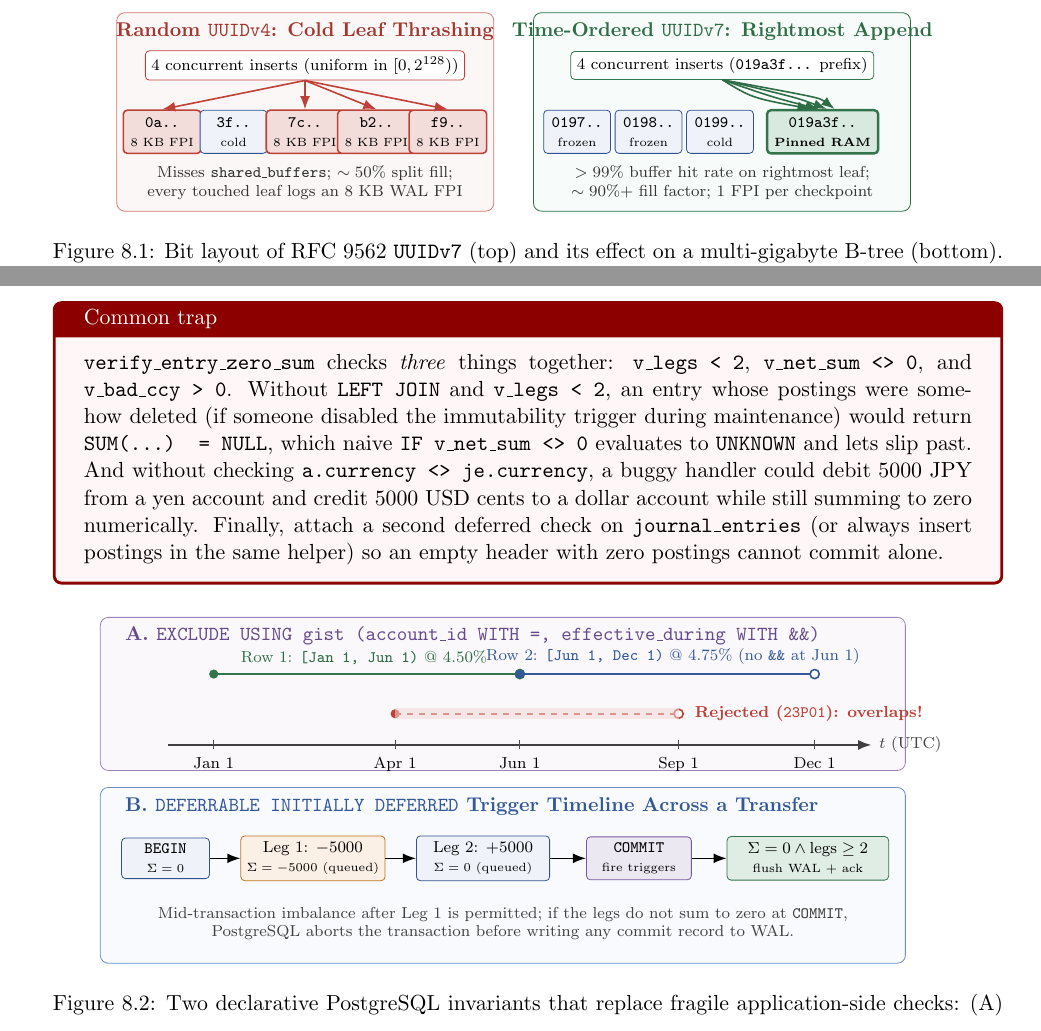
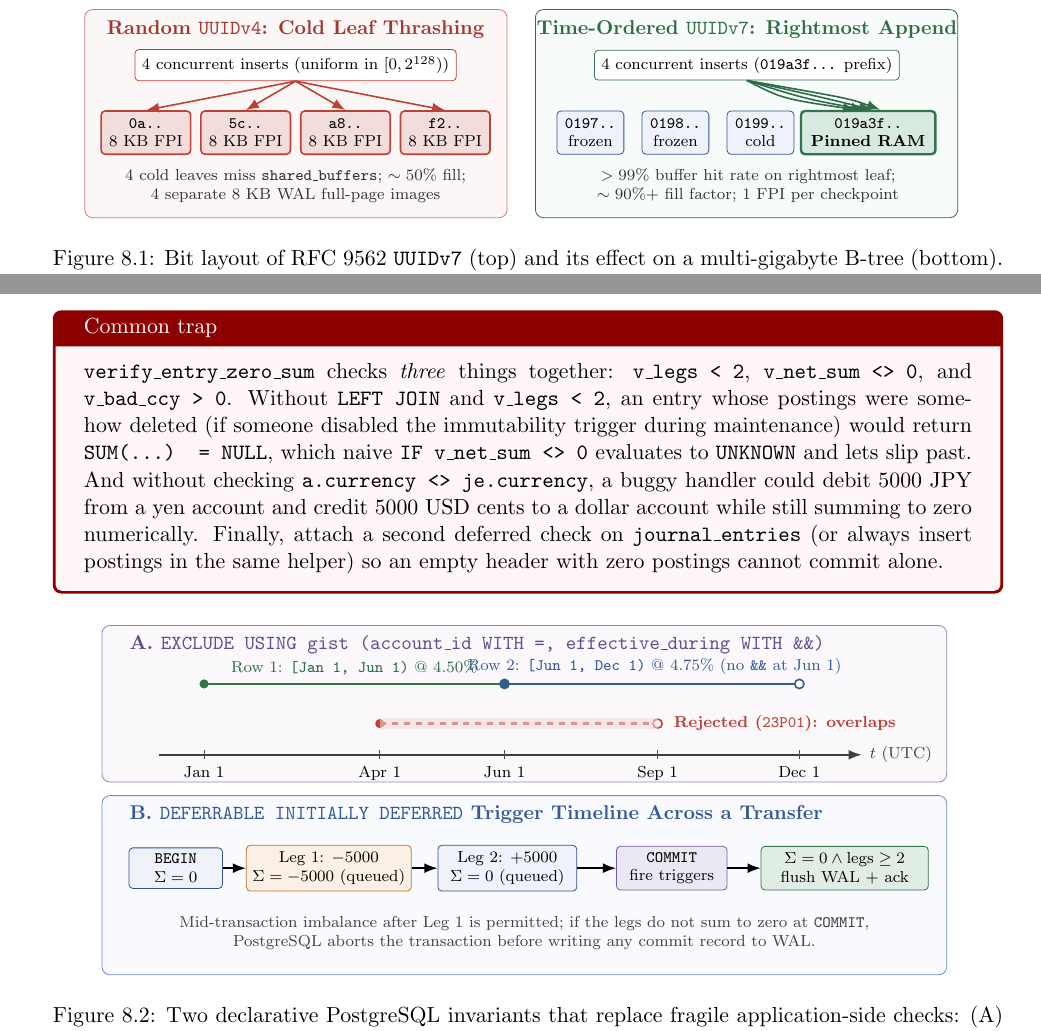
Before and after one commit to fiveapplesonthetable/computer-science-curriculum, a LaTeX thesis (books/databases/src/main.tex, which reads books/databases/src/parts/08-financial-schemas-replication-pooling.tex): two parts of pages 173 and 177 of 189, joined at a grey line, cut so that both start at the same text. Compiled offline with pdfLaTeX.

Commit message:
Enlarge web figures (1.32x + wide desktop breakout) and refine Databases Ch 8 TikZ margins

```diff
--- a/books/databases/src/parts/08-financial-schemas-replication-pooling.tex
+++ b/books/databases/src/parts/08-financial-schemas-replication-pooling.tex
@@ -222,67 +222,66 @@ pinned in \texttt{shared\_buffers}.
   leafhot/.style={draw=targetgreen!80!black, fill=targetgreen!20, very thick, rounded corners=2pt,
                   minimum width=1.28cm, minimum height=0.68cm, font=\scriptsize, align=center}
 ]
-  % Top panel: UUIDv7 128-bit layout (total width = 14.0 cm)
+  % Top panel: UUIDv7 128-bit layout (total width = 15.4 cm)
   \node[anchor=west, font=\small\bfseries, text=structurepurple!85!black]
-    at (0, 3.85) {RFC 9562 \texttt{UUIDv7} 128-Bit Big-Endian Layout (16 Bytes on Disk)};
+    at (0, 3.90) {RFC 9562 \texttt{UUIDv7} 128-Bit Big-Endian Layout (16 Bytes on Disk)};
 
-  \node[bitbox, fill=targetgreen!18, minimum width=5.2cm, anchor=west] (ts) at (0, 3.05)
+  \node[bitbox, fill=targetgreen!18, minimum width=5.6cm, anchor=west] (ts) at (0, 3.08)
     {\textbf{48-bit Unix Epoch ms}\\ {\scriptsize monotonic B-tree sort prefix}};
-  \node[bitbox, fill=structurepurple!16, minimum width=1.1cm, anchor=west] (ver) at (5.2, 3.05)
+  \node[bitbox, fill=structurepurple!16, minimum width=1.2cm, anchor=west] (ver) at (5.6, 3.08)
     {\textbf{4b}\\ {\scriptsize \texttt{0111}}};
-  \node[bitbox, fill=sourceblue!14, minimum width=1.8cm, anchor=west] (ra) at (6.3, 3.05)
+  \node[bitbox, fill=sourceblue!14, minimum width=2.0cm, anchor=west] (ra) at (6.8, 3.08)
     {\textbf{12-bit}\\ {\scriptsize \texttt{rand\_a}}};
-  \node[bitbox, fill=structurepurple!16, minimum width=0.9cm, anchor=west] (var) at (8.1, 3.05)
+  \node[bitbox, fill=structurepurple!16, minimum width=1.0cm, anchor=west] (var) at (8.8, 3.08)
     {\textbf{2b}\\ {\scriptsize \texttt{10}}};
-  \node[bitbox, fill=quotientorange!16, minimum width=5.0cm, anchor=west] (rb) at (9.0, 3.05)
+  \node[bitbox, fill=quotientorange!16, minimum width=5.6cm, anchor=west] (rb) at (9.8, 3.08)
     {\textbf{62-bit CSPRNG (\texttt{rand\_b})}\\ {\scriptsize collision-free across nodes}};
 
-  \node[font=\scriptsize, text=black!70, anchor=north west] at (0, 2.58) {bit 0};
-  \node[font=\scriptsize, text=black!70, anchor=north] at (5.2, 2.58) {48};
-  \node[font=\scriptsize, text=black!70, anchor=north] at (6.3, 2.58) {52};
-  \node[font=\scriptsize, text=black!70, anchor=north] at (8.1, 2.58) {64};
-  \node[font=\scriptsize, text=black!70, anchor=north] at (9.0, 2.58) {66};
-  \node[font=\scriptsize, text=black!70, anchor=north east] at (14.0, 2.58) {127};
+  \node[font=\scriptsize, text=black!70, anchor=north west] at (0, 2.60) {bit 0};
+  \node[font=\scriptsize, text=black!70, anchor=north] at (5.6, 2.60) {48};
+  \node[font=\scriptsize, text=black!70, anchor=north] at (6.8, 2.60) {52};
+  \node[font=\scriptsize, text=black!70, anchor=north] at (8.8, 2.60) {64};
+  \node[font=\scriptsize, text=black!70, anchor=north] at (9.8, 2.60) {66};
+  \node[font=\scriptsize, text=black!70, anchor=north east] at (15.4, 2.60) {127};
 
-  % Bottom-left: UUIDv4 random scatter (x: 0 .. 6.6)
-  \draw[rounded corners=4pt, draw=trapred!70, fill=trapred!4] (0, -1.55) rectangle (6.65, 1.95);
-  \node[font=\small\bfseries, text=trapred!85!black] at (3.32, 1.62)
+  % Bottom-left: UUIDv4 random scatter (x: 0 .. 7.45)
+  \draw[rounded corners=4pt, draw=trapred!70, fill=trapred!4] (0, -1.65) rectangle (7.45, 2.02);
+  \node[font=\small\bfseries, text=trapred!85!black] at (3.72, 1.66)
     {Random \texttt{UUIDv4}: Cold Leaf Thrashing};
-  \node[draw=trapred, fill=white, rounded corners=2pt, font=\scriptsize, inner sep=3pt]
-    (v4in) at (3.32, 1.02) {4 concurrent inserts (uniform in $[0,2^{128})$)};
+  \node[draw=trapred, fill=white, rounded corners=2pt, font=\scriptsize, inner sep=3.5pt]
+    (v4in) at (3.72, 1.04) {4 concurrent inserts (uniform in $[0,2^{128})$)};
 
-  \node[leafdirty] (l1) at (0.80, -0.15) {\texttt{0a..}\\ {\tiny 8 KB FPI}};
-  \node[leafcold]  (l2) at (2.06, -0.15) {\texttt{3f..}\\ {\tiny cold}};
-  \node[leafdirty] (l3) at (3.32, -0.15) {\texttt{7c..}\\ {\tiny 8 KB FPI}};
-  \node[leafdirty] (l4) at (4.58, -0.15) {\texttt{b2..}\\ {\tiny 8 KB FPI}};
-  \node[leafdirty] (l5) at (5.84, -0.15) {\texttt{f9..}\\ {\tiny 8 KB FPI}};
+  \node[leafdirty, inner xsep=4pt] (l1) at (1.08, -0.15) {\texttt{0a..}\\ {\scriptsize 8 KB FPI}};
+  \node[leafdirty, inner xsep=4pt] (l2) at (2.84, -0.15) {\texttt{5c..}\\ {\scriptsize 8 KB FPI}};
+  \node[leafdirty, inner xsep=4pt] (l3) at (4.60, -0.15) {\texttt{a8..}\\ {\scriptsize 8 KB FPI}};
+  \node[leafdirty, inner xsep=4pt] (l4) at (6.36, -0.15) {\texttt{f2..}\\ {\scriptsize 8 KB FPI}};
 
   \draw[->, thick, trapred] (v4in.south) -- (l1.north);
+  \draw[->, thick, trapred] (v4in.south) -- (l2.north);
   \draw[->, thick, trapred] (v4in.south) -- (l3.north);
   \draw[->, thick, trapred] (v4in.south) -- (l4.north);
-  \draw[->, thick, trapred] (v4in.south) -- (l5.north);
 
-  \node[font=\scriptsize, align=center, text=black!80] at (3.32, -1.05)
-    {Misses \texttt{shared\_buffers}; $\sim 50\%$ split fill;\\every touched leaf logs an 8~KB WAL FPI};
+  \node[font=\scriptsize, align=center, text=black!80] at (3.72, -1.08)
+    {4 cold leaves miss \texttt{shared\_buffers}; $\sim 50\%$ fill;\\4 separate 8~KB WAL full-page images};
 
-  % Bottom-right: UUIDv7 rightmost append (x: 7.35 .. 14.0)
-  \draw[rounded corners=4pt, draw=targetgreen!75!black, fill=targetgreen!4] (7.35, -1.55) rectangle (14.0, 1.95);
-  \node[font=\small\bfseries, text=targetgreen!75!black] at (10.68, 1.62)
+  % Bottom-right: UUIDv7 rightmost append (x: 7.95 .. 15.40)
+  \draw[rounded corners=4pt, draw=targetgreen!75!black, fill=targetgreen!4] (7.95, -1.65) rectangle (15.40, 2.02);
+  \node[font=\small\bfseries, text=targetgreen!75!black] at (11.68, 1.66)
     {Time-Ordered \texttt{UUIDv7}: Rightmost Append};
-  \node[draw=targetgreen!80!black, fill=white, rounded corners=2pt, font=\scriptsize, inner sep=3pt]
-    (v7in) at (10.68, 1.02) {4 concurrent inserts (\texttt{019a3f...} prefix)};
+  \node[draw=targetgreen!80!black, fill=white, rounded corners=2pt, font=\scriptsize, inner sep=3.5pt]
+    (v7in) at (11.68, 1.04) {4 concurrent inserts (\texttt{019a3f...} prefix)};
 
-  \node[leafcold] (r1) at (8.12, -0.15) {\texttt{0197..}\\ {\tiny frozen}};
-  \node[leafcold] (r2) at (9.38, -0.15) {\texttt{0198..}\\ {\tiny frozen}};
-  \node[leafcold] (r3) at (10.64, -0.15) {\texttt{0199..}\\ {\tiny cold}};
-  \node[leafhot]  (r4) at (12.45, -0.15) {\texttt{019a3f..}\\ {\tiny \textbf{Pinned RAM}}};
+  \node[leafcold, inner xsep=4pt] (r1) at (8.92, -0.15) {\texttt{0197..}\\ {\scriptsize frozen}};
+  \node[leafcold, inner xsep=4pt] (r2) at (10.42, -0.15) {\texttt{0198..}\\ {\scriptsize frozen}};
+  \node[leafcold, inner xsep=4pt] (r3) at (11.92, -0.15) {\texttt{0199..}\\ {\scriptsize cold}};
+  \node[leafhot, inner xsep=5pt]  (r4) at (13.82, -0.15) {\texttt{019a3f..}\\ {\scriptsize \textbf{Pinned RAM}}};
 
-  \draw[->, thick, targetgreen!75!black] (v7in.south) .. controls (11.2, 0.45) .. ([xshift=-6pt]r4.north);
-  \draw[->, thick, targetgreen!75!black] (v7in.south) .. controls (11.6, 0.45) .. ([xshift=-2pt]r4.north);
-  \draw[->, thick, targetgreen!75!black] (v7in.south) .. controls (12.0, 0.45) .. ([xshift=2pt]r4.north);
-  \draw[->, thick, targetgreen!75!black] (v7in.south) .. controls (12.4, 0.45) .. ([xshift=6pt]r4.north);
+  \draw[->, thick, targetgreen!75!black] (v7in.south) .. controls (12.3, 0.45) .. ([xshift=-6pt]r4.north);
+  \draw[->, thick, targetgreen!75!black] (v7in.south) .. controls (12.7, 0.45) .. ([xshift=-2pt]r4.north);
+  \draw[->, thick, targetgreen!75!black] (v7in.south) .. controls (13.1, 0.45) .. ([xshift=2pt]r4.north);
+  \draw[->, thick, targetgreen!75!black] (v7in.south) .. controls (13.5, 0.45) .. ([xshift=6pt]r4.north);
 
-  \node[font=\scriptsize, align=center, text=black!80] at (10.68, -1.05)
+  \node[font=\scriptsize, align=center, text=black!80] at (11.70, -1.08)
     {$>99\%$ buffer hit rate on rightmost leaf;\\$\sim 90\%+$ fill factor; 1 FPI per checkpoint};
 \end{tikzpicture}
 \caption{Bit layout of RFC~9562 \texttt{UUIDv7} (top) and its effect on a multi-gigabyte B-tree (bottom). Random \texttt{UUIDv4} keys scatter writes across cold disk pages and amplify post-checkpoint WAL full-page images, whereas \texttt{UUIDv7} funnels concurrent inserts onto the hot rightmost leaf in \texttt{shared\_buffers}.}
@@ -538,62 +537,62 @@ empty header with zero postings cannot commit alone.
   stepbox/.style={draw=sourceblue!80!black, fill=sourceblue!8, rounded corners=2pt,
                   minimum height=0.68cm, inner sep=3pt, font=\scriptsize, align=center}
 ]
-  % Panel A: GiST Exclusion Geometry (top, y: 2.3 .. 4.9)
+  % Panel A: GiST Exclusion Geometry (top, y: 2.25 .. 4.98)
   \draw[rounded corners=4pt, draw=structurepurple!75, fill=structurepurple!4]
-    (0, 2.25) rectangle (14.2, 4.95);
+    (0, 2.22) rectangle (14.9, 4.98);
   \node[font=\small\bfseries, text=structurepurple!85!black, anchor=west]
-    at (0.3, 4.62) {A. \texttt{EXCLUDE USING gist (account\_id WITH =, effective\_during WITH \&\&)}};
+    at (0.35, 4.64) {A. \texttt{EXCLUDE USING gist (account\_id WITH =, effective\_during WITH \&\&)}};
 
   % Time axis
-  \draw[->, thick, black!75] (1.2, 2.70) -- (13.6, 2.70) node[right, font=\scriptsize] {$t$ (UTC)};
-  \foreach \x/\lbl in {2.0/Jan 1, 5.2/Apr 1, 7.4/Jun 1, 10.2/Sep 1, 12.6/Dec 1} {
+  \draw[->, thick, black!75] (1.0, 2.70) -- (13.4, 2.70) node[right, font=\scriptsize] {$t$ (UTC)};
+  \foreach \x/\lbl in {1.8/Jan 1, 4.9/Apr 1, 7.1/Jun 1, 9.8/Sep 1, 12.3/Dec 1} {
     \draw[black!70] (\x, 2.62) -- (\x, 2.78);
     \node[font=\scriptsize, below] at (\x, 2.62) {\lbl};
   }
 
   % Valid half-open intervals [Jan 1, Jun 1) and [Jun 1, Dec 1)
-  \draw[very thick, targetgreen!80!black] (2.0, 3.95) -- (7.32, 3.95);
-  \fill[targetgreen!80!black] (2.0, 3.95) circle (2.3pt);
-  \draw[thick, targetgreen!80!black, fill=white] (7.4, 3.95) circle (2.3pt);
-  \node[font=\scriptsize, text=targetgreen!75!black, above] at (4.65, 3.98)
+  \draw[very thick, targetgreen!80!black] (1.8, 3.95) -- (7.02, 3.95);
+  \fill[targetgreen!80!black] (1.8, 3.95) circle (2.3pt);
+  \draw[thick, targetgreen!80!black, fill=white] (7.1, 3.95) circle (2.3pt);
+  \node[font=\scriptsize, text=targetgreen!75!black, above] at (4.45, 3.98)
     {Row 1: \texttt{[Jan 1, Jun 1)} @ 4.50\%};
 
-  \draw[very thick, sourceblue!85!black] (7.48, 3.95) -- (12.52, 3.95);
-  \fill[sourceblue!85!black] (7.4, 3.95) circle (2.3pt);
-  \draw[thick, sourceblue!85!black, fill=white] (12.6, 3.95) circle (2.3pt);
-  \node[font=\scriptsize, text=sourceblue!85!black, above] at (10.1, 3.98)
+  \draw[very thick, sourceblue!85!black] (7.18, 3.95) -- (12.22, 3.95);
+  \fill[sourceblue!85!black] (7.1, 3.95) circle (2.3pt);
+  \draw[thick, sourceblue!85!black, fill=white] (12.3, 3.95) circle (2.3pt);
+  \node[font=\scriptsize, text=sourceblue!85!black, above] at (9.75, 3.98)
     {Row 2: \texttt{[Jun 1, Dec 1)} @ 4.75\% (no \texttt{\&\&} at Jun 1)};
 
   % Rejected overlapping interval [Apr 1, Sep 1)
-  \draw[very thick, trapred, dashed] (5.2, 3.25) -- (10.2, 3.25);
-  \fill[trapred] (5.2, 3.25) circle (2.3pt);
-  \draw[thick, trapred, fill=white] (10.2, 3.25) circle (2.3pt);
-  \fill[trapred!20, opacity=0.55] (5.2, 3.15) rectangle (10.2, 3.35);
-  \node[font=\scriptsize\bfseries, text=trapred, right] at (10.35, 3.25)
-    {Rejected (\texttt{23P01}): overlaps!};
+  \draw[very thick, trapred, dashed] (4.9, 3.25) -- (9.8, 3.25);
+  \fill[trapred] (4.9, 3.25) circle (2.3pt);
+  \draw[thick, trapred, fill=white] (9.8, 3.25) circle (2.3pt);
+  \fill[trapred!20, opacity=0.55] (4.9, 3.15) rectangle (9.8, 3.35);
+  \node[font=\scriptsize\bfseries, text=trapred, right] at (9.95, 3.25)
+    {Rejected (\texttt{23P01}): overlaps};
 
-  % Panel B: Deferred Constraint Trigger Timeline (bottom, y: -1.15 .. 1.95)
+  % Panel B: Deferred Constraint Trigger Timeline (bottom, y: -1.18 .. 1.98)
   \draw[rounded corners=4pt, draw=sourceblue!75, fill=sourceblue!3]
-    (0, -1.15) rectangle (14.2, 1.95);
+    (0, -1.18) rectangle (14.9, 1.98);
   \node[font=\small\bfseries, text=sourceblue!85!black, anchor=west]
-    at (0.3, 1.62) {B. \texttt{DEFERRABLE INITIALLY DEFERRED} Trigger Timeline Across a Transfer};
+    at (0.35, 1.64) {B. \texttt{DEFERRABLE INITIALLY DEFERRED} Trigger Timeline Across a Transfer};
 
-  \node[stepbox, minimum width=1.55cm] (s1) at (1.15, 0.70) {\texttt{BEGIN}\\ {\tiny $\Sigma = 0$}};
-  \node[stepbox, minimum width=2.35cm, draw=quotientorange!90!black, fill=quotientorange!12]
-    (s2) at (3.75, 0.70) {Leg 1: $-5000$\\ {\tiny $\Sigma = -5000$ (queued)}};
-  \node[stepbox, minimum width=2.35cm]
-    (s3) at (6.75, 0.70) {Leg 2: $+5000$\\ {\tiny $\Sigma = 0$ (queued)}};
-  \node[stepbox, minimum width=1.85cm, draw=structurepurple, fill=structurepurple!14]
-    (s4) at (9.50, 0.70) {\texttt{COMMIT}\\ {\tiny fire triggers}};
-  \node[stepbox, minimum width=2.85cm, draw=targetgreen!80!black, fill=targetgreen!16]
-    (s5) at (12.48, 0.70) {$\Sigma = 0 \land \text{legs} \ge 2$\\ {\tiny flush WAL + ack}};
+  \node[stepbox, minimum width=1.65cm] (s1) at (1.30, 0.70) {\texttt{BEGIN}\\ {\scriptsize $\Sigma = 0$}};
+  \node[stepbox, minimum width=2.45cm, draw=quotientorange!90!black, fill=quotientorange!12]
+    (s2) at (4.00, 0.70) {Leg 1: $-5000$\\ {\scriptsize $\Sigma = -5000$ (queued)}};
+  \node[stepbox, minimum width=2.45cm]
+    (s3) at (7.15, 0.70) {Leg 2: $+5000$\\ {\scriptsize $\Sigma = 0$ (queued)}};
+  \node[stepbox, minimum width=1.95cm, draw=structurepurple, fill=structurepurple!14]
+    (s4) at (10.05, 0.70) {\texttt{COMMIT}\\ {\scriptsize fire triggers}};
+  \node[stepbox, minimum width=2.95cm, draw=targetgreen!80!black, fill=targetgreen!16]
+    (s5) at (13.10, 0.70) {$\Sigma = 0 \land \text{legs} \ge 2$\\ {\scriptsize flush WAL + ack}};
 
   \draw[->, thick] (s1) -- (s2);
   \draw[->, thick] (s2) -- (s3);
   \draw[->, thick] (s3) -- (s4);
   \draw[->, thick] (s4) -- (s5);
 
-  \node[font=\scriptsize, text=black!75, align=center] at (7.1, -0.45)
+  \node[font=\scriptsize, text=black!75, align=center] at (7.45, -0.45)
     {Mid-transaction imbalance after Leg~1 is permitted; if the legs do not sum to zero at \texttt{COMMIT},\\PostgreSQL aborts the transaction before writing any commit record to WAL.};
 \end{tikzpicture}
 \caption{Two declarative PostgreSQL invariants that replace fragile application-side checks: (A) half-open \texttt{TSTZRANGE} intervals enforced by \texttt{EXCLUDE USING gist}, and (B) commit-time conservation verification via a deferred constraint trigger.}
```
Also changed, not shown: books/databases/dist/databases-from-the-ground-up.pdf, 7 other files.
